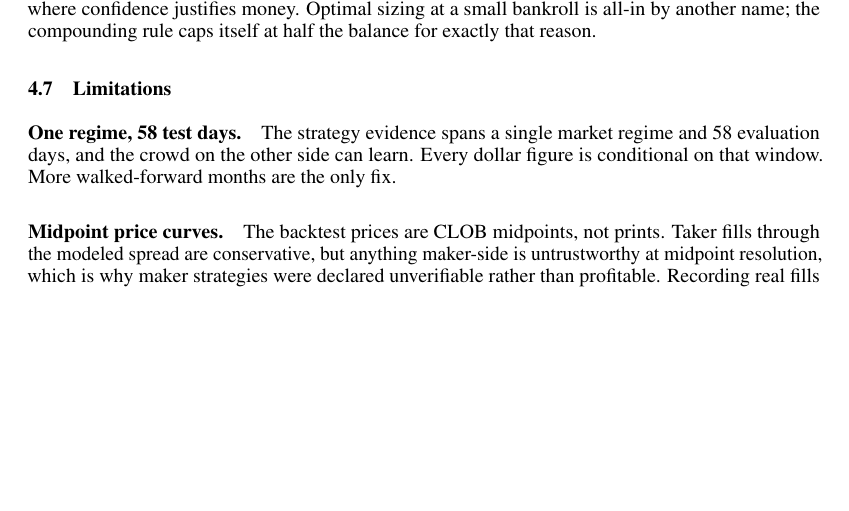
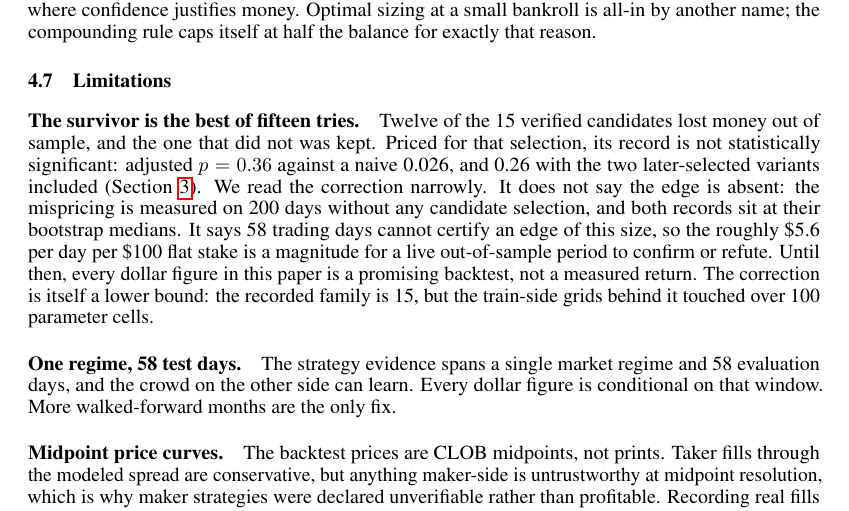
Before and after one commit to tr4m0ryp/SOQrates-polymarket-sp500-predictor, a LaTeX paper (papers/spx-open-polymarket/main.tex, which reads papers/spx-open-polymarket/sections/discussion.tex): part of page 17 of 27, cut so that both start at the same text, the shorter picture padded with empty space. Compiled offline with pdfLaTeX.

Commit message:
docs(paper): add survivor bias explanation

```diff
--- a/papers/spx-open-polymarket/sections/discussion.tex
+++ b/papers/spx-open-polymarket/sections/discussion.tex
@@ -229,6 +229,21 @@ that reason.
 
 \subsection{Limitations}
 
+\paragraph{The survivor is the best of fifteen tries.} Twelve of the 15
+verified candidates lost money out of sample, and the one that did not was
+kept. Priced for that selection, its record is not statistically
+significant: adjusted $p = 0.36$ against a naive 0.026, and 0.26 with the
+two later-selected variants included
+(Section~\ref{sec:results}). We read the correction narrowly. It does not
+say the edge is absent: the mispricing is measured on 200 days without any
+candidate selection, and both records sit at their bootstrap medians. It
+says 58 trading days cannot certify an edge of this size, so the roughly
+\$5.6 per day per \$100 flat stake is a magnitude for a live out-of-sample
+period to confirm or refute. Until then, every dollar figure in this paper
+is a promising backtest, not a measured return. The correction is itself a
+lower bound: the recorded family is 15, but the train-side grids behind it
+touched over 100 parameter cells.
+
 \paragraph{One regime, 58 test days.} The strategy evidence spans a single
 market regime and 58 evaluation days, and the crowd on the other side can
 learn. Every dollar figure is conditional on that window. More
```
